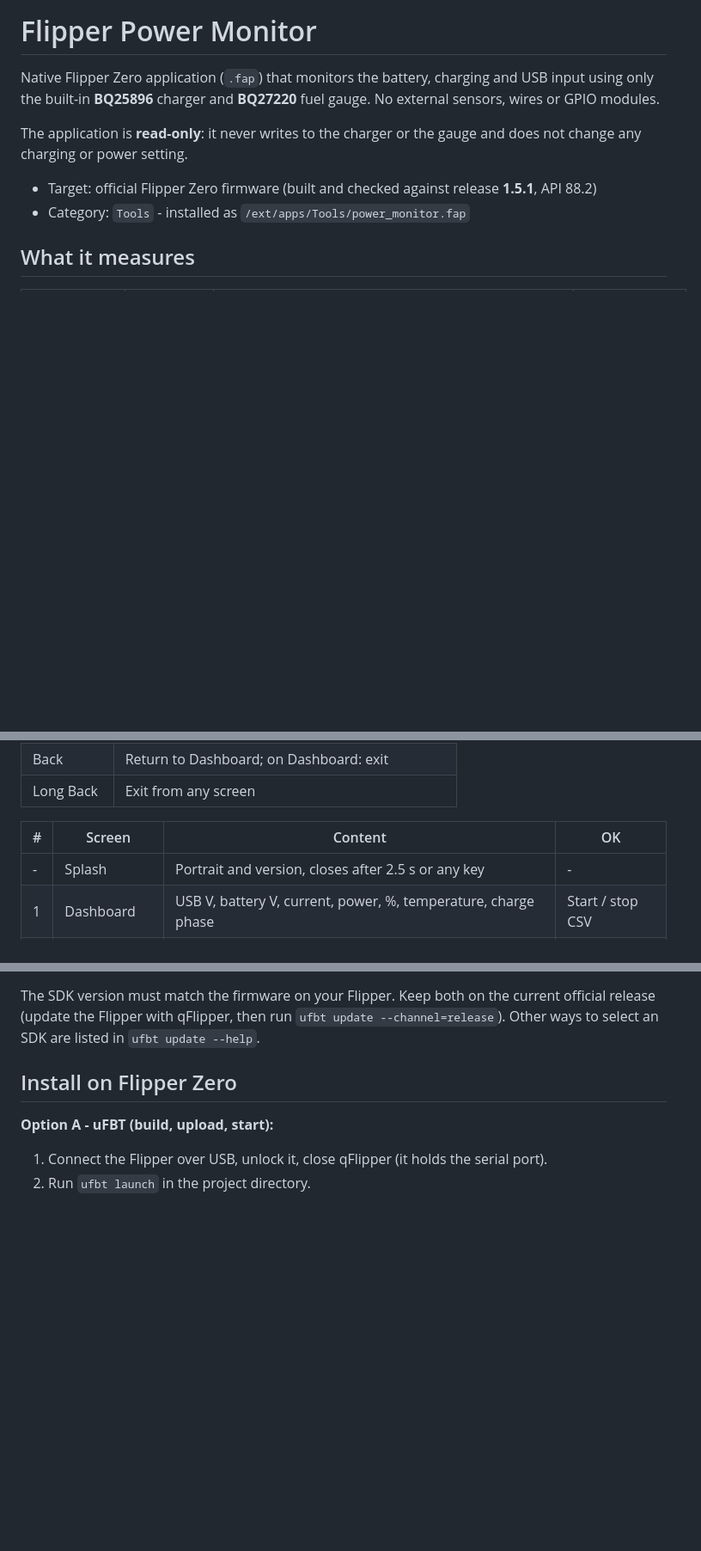
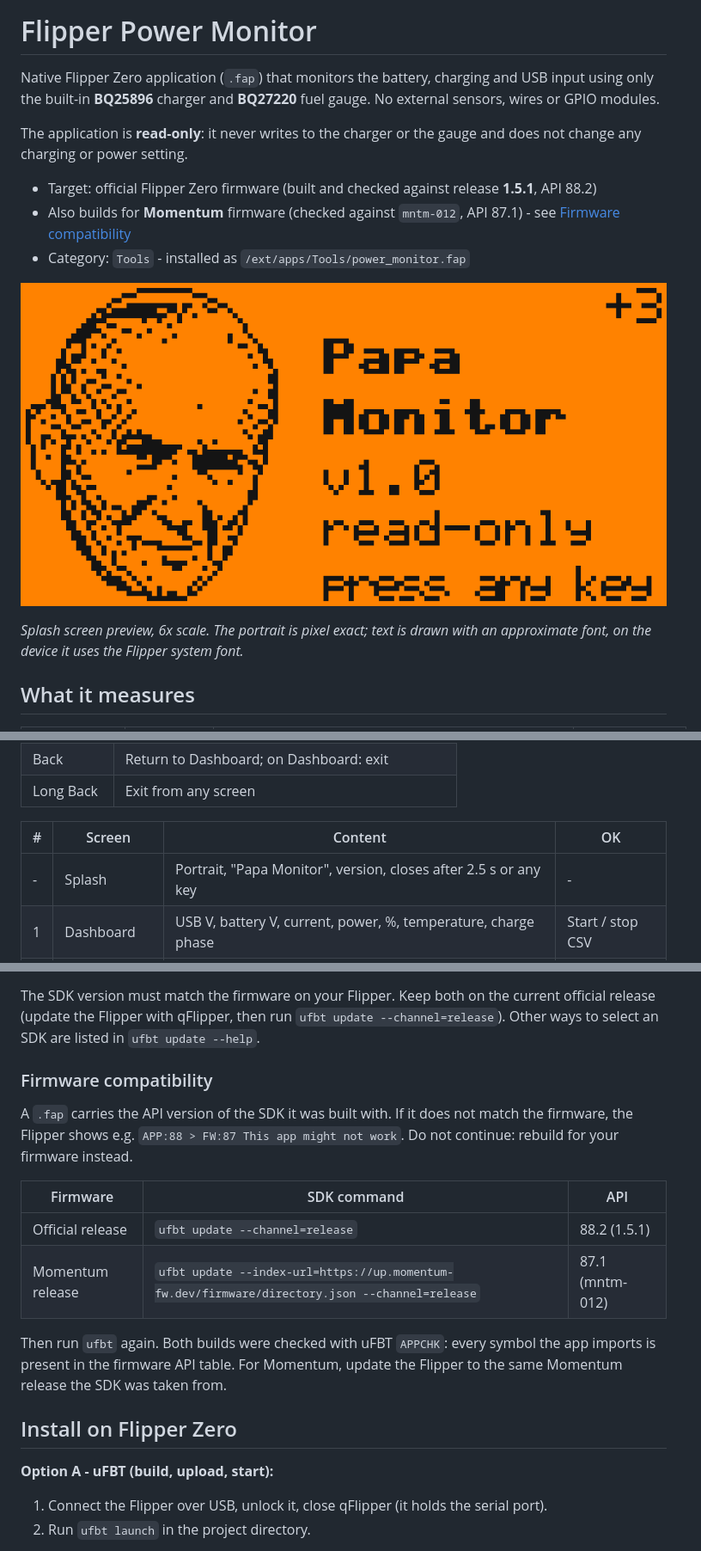
Before and after one commit to maassuu/flipper-power-monitor, a Markdown page: README.md, 3 parts joined by grey strips. Shown at 86% size. Drawn GitHub-style; pictures changed too: docs/splash_preview.png (added); blank space fills up the shorter version.

Commit message:
README: splash screen preview and firmware compatibility
- add docs/splash_preview.png (6x scale preview of the splash screen)
- document building for the official release and for Momentum
  (mntm-012, API 87.1) and what the API mismatch warning means

```diff
--- a/README.md
+++ b/README.md
@@ -8,7 +8,13 @@ The application is **read-only**: it never writes to the charger or the gauge an
 does not change any charging or power setting.
 
 - Target: official Flipper Zero firmware (built and checked against release **1.5.1**, API 88.2)
+- Also builds for **Momentum** firmware (checked against `mntm-012`, API 87.1) - see [Firmware compatibility](#firmware-compatibility)
 - Category: `Tools` - installed as `/ext/apps/Tools/power_monitor.fap`
+
+![Splash screen preview](docs/splash_preview.png)
+
+*Splash screen preview, 6x scale. The portrait is pixel exact; text is drawn with
+an approximate font, on the device it uses the Flipper system font.*
 
 ## What it measures
 
@@ -71,7 +77,7 @@ especially the **backlight** draw current from the battery.
 
 | # | Screen | Content | OK |
 |---|---|---|---|
-| - | Splash | Portrait and version, closes after 2.5 s or any key | - |
+| - | Splash | Portrait, "Papa Monitor", version, closes after 2.5 s or any key | - |
 | 1 | Dashboard | USB V, battery V, current, power, %, temperature, charge phase | Start / stop CSV |
 | 2 | Graphs | Last 60 s of battery V, I or P, auto-scaled, zero line | Pause / resume |
 | 3 | Statistics | MIN / AVG / MAX of V, I, P, session time | Reset |
@@ -141,6 +147,21 @@ The SDK version must match the firmware on your Flipper. Keep both on the curren
 official release (update the Flipper with qFlipper, then run
 `ufbt update --channel=release`). Other ways to select an SDK are listed in
 `ufbt update --help`.
+
+### Firmware compatibility
+
+A `.fap` carries the API version of the SDK it was built with. If it does not
+match the firmware, the Flipper shows e.g. `APP:88 > FW:87 This app might not
+work`. Do not continue: rebuild for your firmware instead.
+
+| Firmware | SDK command | API |
+|---|---|---|
+| Official release | `ufbt update --channel=release` | 88.2 (1.5.1) |
+| Momentum release | `ufbt update --index-url=https://up.momentum-fw.dev/firmware/directory.json --channel=release` | 87.1 (mntm-012) |
+
+Then run `ufbt` again. Both builds were checked with uFBT `APPCHK`: every symbol
+the app imports is present in the firmware API table. For Momentum, update the
+Flipper to the same Momentum release the SDK was taken from.
 
 ## Install on Flipper Zero
 
```
